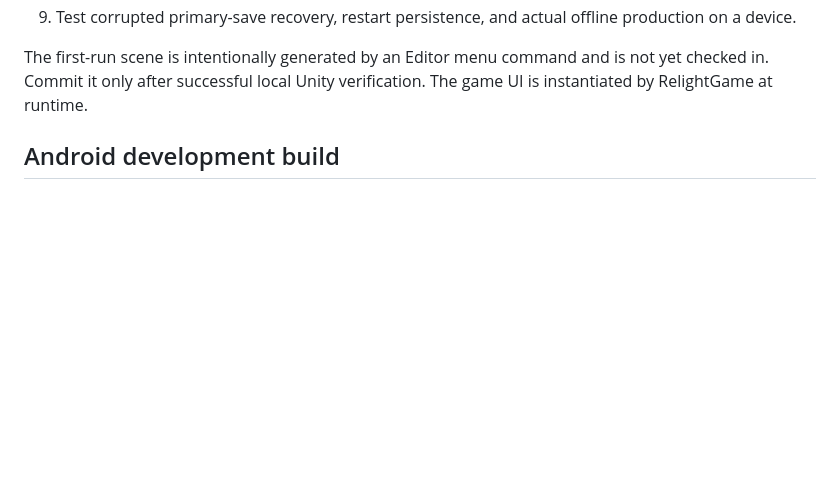
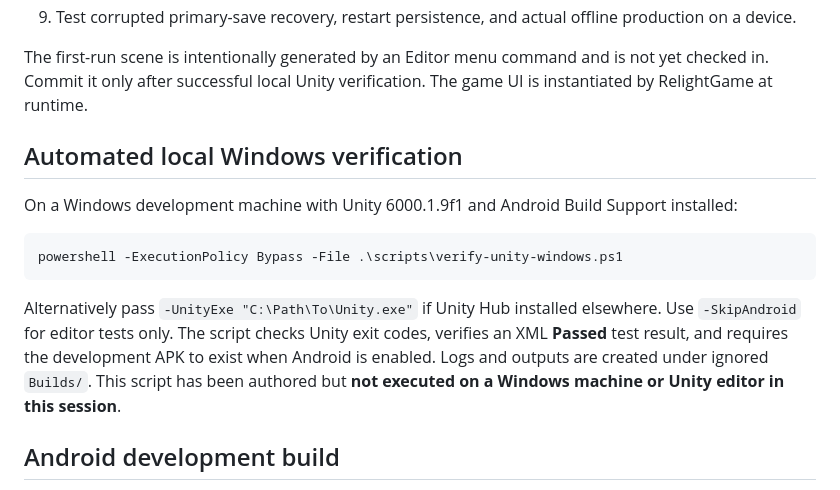
Before and after one commit to JeremyHennessy/Relight, a Markdown page: docs/BUILD_AND_RELEASE.md, the part around the change. Drawn GitHub-style; blank space fills up the shorter version.

Commit message:
Document one-command Windows editor tests and Android development build

````diff
--- a/docs/BUILD_AND_RELEASE.md
+++ b/docs/BUILD_AND_RELEASE.md
@@ -18,6 +18,16 @@
 9. Test corrupted primary-save recovery, restart persistence, and actual offline production on a device.
 
 The first-run scene is intentionally generated by an Editor menu command and is not yet checked in. Commit it only after successful local Unity verification. The game UI is instantiated by RelightGame at runtime.
+
+## Automated local Windows verification
+
+On a Windows development machine with Unity 6000.1.9f1 and Android Build Support installed:
+
+```powershell
+powershell -ExecutionPolicy Bypass -File .\scripts\verify-unity-windows.ps1
+```
+
+Alternatively pass `-UnityExe "C:\Path\To\Unity.exe"` if Unity Hub installed elsewhere. Use `-SkipAndroid` for editor tests only. The script checks Unity exit codes, verifies an XML **Passed** test result, and requires the development APK to exist when Android is enabled. Logs and outputs are created under ignored `Builds/`. This script has been authored but **not executed on a Windows machine or Unity editor in this session**.
 
 ## Android development build
 - Install Android Build Support, switch to Android in Build Profiles if required.
````
